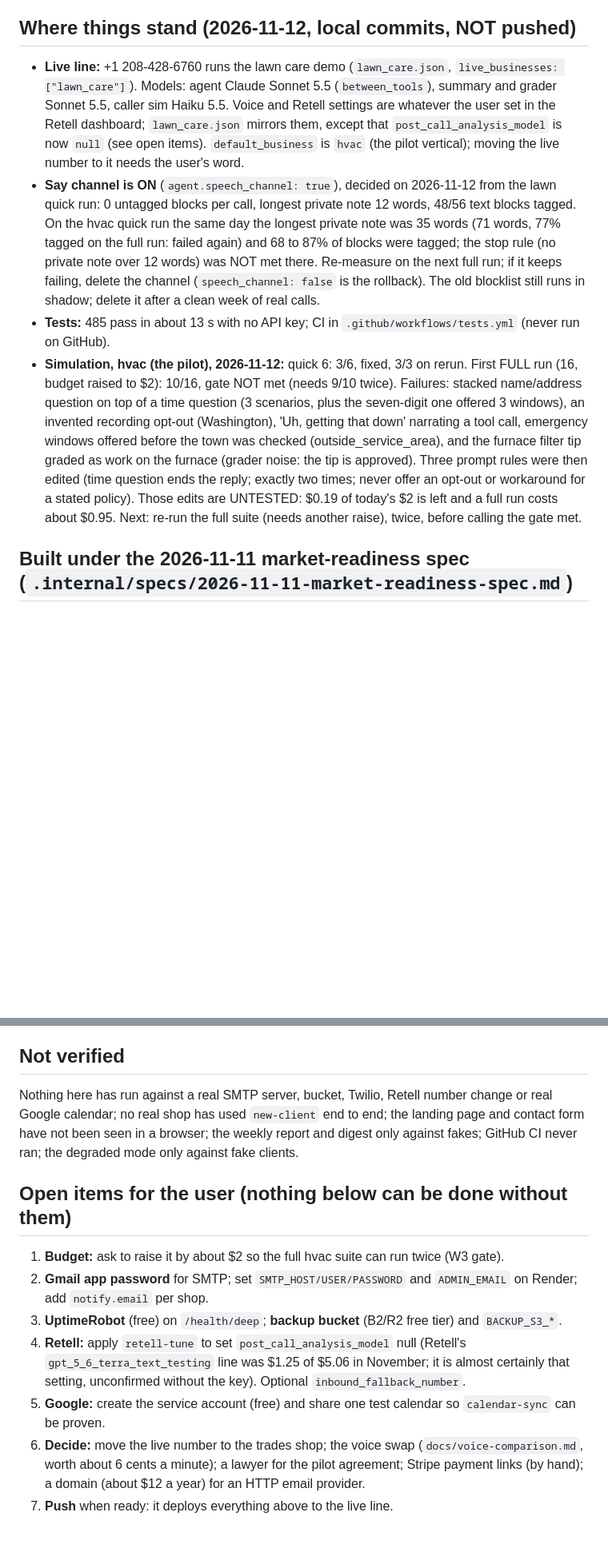
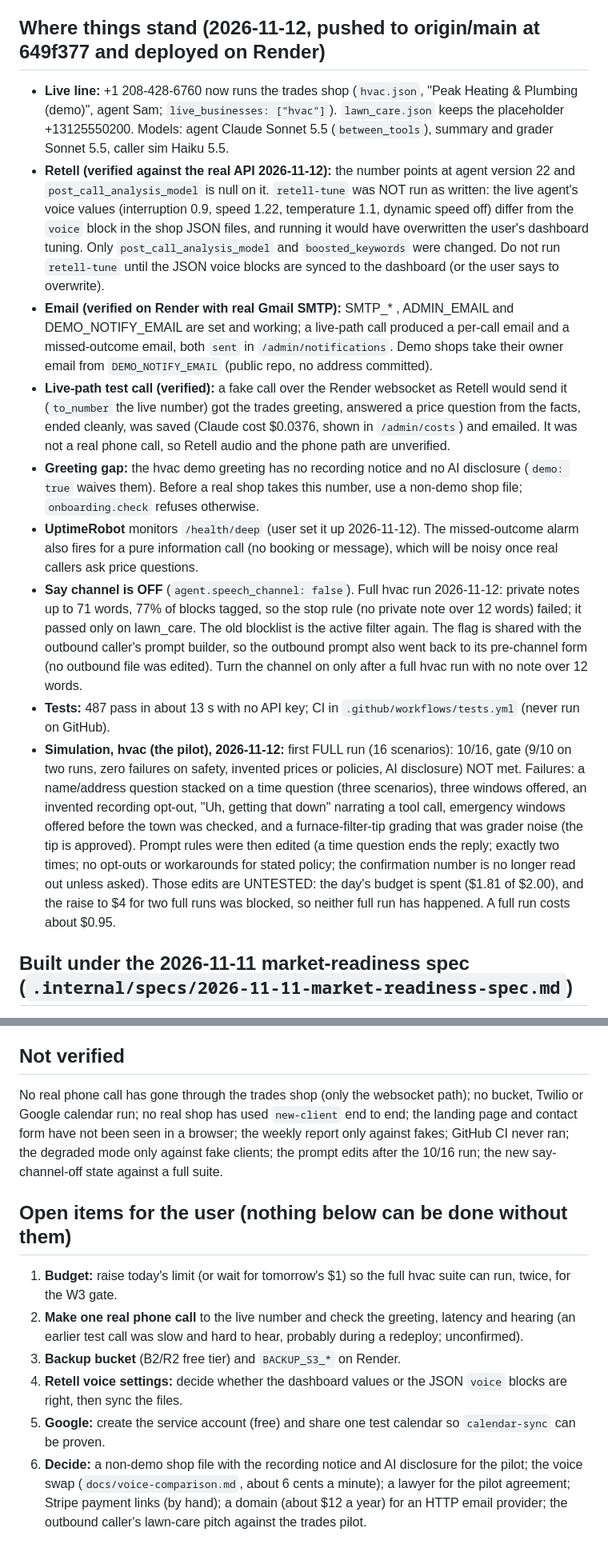
Before and after one commit to NoahBednarczyk/AI-Receptionist, a Markdown page: CLAUDE.md, 2 parts joined by grey strips. Shown at 80% size. GitHub-like rendering; blank space fills up the shorter version.

Commit message:
CLAUDE.md: trades shop live, what was verified against real services and what was not
Co-Authored-By: Claude Sonnet 5.5 <noreply@anthropic.com>

```diff
--- a/CLAUDE.md
+++ b/CLAUDE.md
@@ -34,18 +34,39 @@ lines by vertical; `tools.py` the tools; `prompts.py` rule layers (`PLATFORM_RUL
 `simulate.py` test calls; `voicetest.py`. Shops: `businesses/{hvac,lawn_care,acme}.json` (demos, in git);
 real clients in `data/clients/` (server disk, never in git). Scenarios in `scenarios/`, run reports in `data/runs/`.
 
-## Where things stand (2026-11-12, local commits, NOT pushed)
-- **Live line:** +1 208-428-6760 runs the lawn care demo (`lawn_care.json`, `live_businesses: ["lawn_care"]`). Models: agent
-  Claude Sonnet 5.5 (`between_tools`), summary and grader Sonnet 5.5, caller sim Haiku 5.5. Voice and Retell settings are
-  whatever the user set in the Retell dashboard; `lawn_care.json` mirrors them, except that `post_call_analysis_model` is
-  now `null` (see open items). `default_business` is `hvac` (the pilot vertical); moving the live number to it needs the user's word.
-- **Say channel is ON** (`agent.speech_channel: true`), decided on 2026-11-12 from the lawn quick run: 0 untagged blocks per
-  call, longest private note 12 words, 48/56 text blocks tagged. On the hvac quick run the same day the longest private
-  note was 35 words (71 words, 77% tagged on the full run: failed again) and 68 to 87% of blocks were tagged; the stop rule (no private note over 12 words) was NOT met there.
-  Re-measure on the next full run; if it keeps failing, delete the channel (`speech_channel: false` is the rollback). The
-  old blocklist still runs in shadow; delete it after a clean week of real calls.
-- **Tests:** 485 pass in about 13 s with no API key; CI in `.github/workflows/tests.yml` (never run on GitHub).
-- **Simulation, hvac (the pilot), 2026-11-12:** quick 6: 3/6, fixed, 3/3 on rerun. First FULL run (16, budget raised to $2): 10/16, gate NOT met (needs 9/10 twice). Failures: stacked name/address question on top of a time question (3 scenarios, plus the seven-digit one offered 3 windows), an invented recording opt-out (Washington), 'Uh, getting that down' narrating a tool call, emergency windows offered before the town was checked (outside_service_area), and the furnace filter tip graded as work on the furnace (grader noise: the tip is approved). Three prompt rules were then edited (time question ends the reply; exactly two times; never offer an opt-out or workaround for a stated policy). Those edits are UNTESTED: $0.19 of today's $2 is left and a full run costs about $0.95. Next: re-run the full suite (needs another raise), twice, before calling the gate met.
+## Where things stand (2026-11-12, pushed to origin/main at 649f377 and deployed on Render)
+- **Live line:** +1 208-428-6760 now runs the trades shop (`hvac.json`, "Peak Heating & Plumbing (demo)", agent Sam;
+  `live_businesses: ["hvac"]`). `lawn_care.json` keeps the placeholder +13125550200. Models: agent Claude Sonnet 5.5
+  (`between_tools`), summary and grader Sonnet 5.5, caller sim Haiku 5.5.
+- **Retell (verified against the real API 2026-11-12):** the number points at agent version 22 and `post_call_analysis_model`
+  is null on it. `retell-tune` was NOT run as written: the live agent's voice values (interruption 0.9, speed 1.22,
+  temperature 1.1, dynamic speed off) differ from the `voice` block in the shop JSON files, and running it would have
+  overwritten the user's dashboard tuning. Only `post_call_analysis_model` and `boosted_keywords` were changed. Do not run
+  `retell-tune` until the JSON voice blocks are synced to the dashboard (or the user says to overwrite).
+- **Email (verified on Render with real Gmail SMTP):** SMTP_* , ADMIN_EMAIL and DEMO_NOTIFY_EMAIL are set and working; a
+  live-path call produced a per-call email and a missed-outcome email, both `sent` in `/admin/notifications`. Demo shops
+  take their owner email from `DEMO_NOTIFY_EMAIL` (public repo, no address committed).
+- **Live-path test call (verified):** a fake call over the Render websocket as Retell would send it (`to_number` the live
+  number) got the trades greeting, answered a price question from the facts, ended cleanly, was saved (Claude cost $0.0376,
+  shown in `/admin/costs`) and emailed. It was not a real phone call, so Retell audio and the phone path are unverified.
+- **Greeting gap:** the hvac demo greeting has no recording notice and no AI disclosure (`demo: true` waives them). Before
+  a real shop takes this number, use a non-demo shop file; `onboarding.check` refuses otherwise.
+- **UptimeRobot** monitors `/health/deep` (user set it up 2026-11-12). The missed-outcome alarm also fires for a pure
+  information call (no booking or message), which will be noisy once real callers ask price questions.
+- **Say channel is OFF** (`agent.speech_channel: false`). Full hvac run 2026-11-12: private notes up to 71 words, 77% of
+  blocks tagged, so the stop rule (no private note over 12 words) failed; it passed only on lawn_care. The old blocklist
+  is the active filter again. The flag is shared with the outbound caller's prompt builder, so the outbound prompt also
+  went back to its pre-channel form (no outbound file was edited). Turn the channel on only after a full hvac run with no
+  note over 12 words.
+- **Tests:** 487 pass in about 13 s with no API key; CI in `.github/workflows/tests.yml` (never run on GitHub).
+- **Simulation, hvac (the pilot), 2026-11-12:** first FULL run (16 scenarios): 10/16, gate (9/10 on two runs, zero
+  failures on safety, invented prices or policies, AI disclosure) NOT met. Failures: a name/address question stacked on a
+  time question (three scenarios), three windows offered, an invented recording opt-out, "Uh, getting that down"
+  narrating a tool call, emergency windows offered before the town was checked, and a furnace-filter-tip grading that was
+  grader noise (the tip is approved). Prompt rules were then edited (a time question ends the reply; exactly two times;
+  no opt-outs or workarounds for stated policy; the confirmation number is no longer read out unless asked). Those edits
+  are UNTESTED: the day's budget is spent ($1.81 of $2.00), and the raise to $4 for two full runs was blocked, so neither
+  full run has happened. A full run costs about $0.95.
 
 ## Built under the 2026-11-11 market-readiness spec (`.internal/specs/2026-11-11-market-readiness-spec.md`)
 - **W1:** degraded mode, Anthropic client timeouts, `/health/deep`, `backup.py` + `restore --dry-run` (S3 upload tested
@@ -66,17 +87,18 @@ real clients in `data/clients/` (server disk, never in git). Scenarios in `scena
 - **W7:** platform-hosted paths, `HANDOFF_PROMPT.md` and the med spa removed (tag `med-spa-archive`), README rewritten.
 
 ## Not verified
-Nothing here has run against a real SMTP server, bucket, Twilio, Retell number change or real Google calendar; no real
-shop has used `new-client` end to end; the landing page and contact form have not been seen in a browser; the weekly
-report and digest only against fakes; GitHub CI never ran; the degraded mode only against fake clients.
+No real phone call has gone through the trades shop (only the websocket path); no bucket, Twilio or Google calendar run;
+no real shop has used `new-client` end to end; the landing page and contact form have not been seen in a browser; the
+weekly report only against fakes; GitHub CI never ran; the degraded mode only against fake clients; the prompt edits after
+the 10/16 run; the new say-channel-off state against a full suite.
 
 ## Open items for the user (nothing below can be done without them)
-1. **Budget:** ask to raise it by about $2 so the full hvac suite can run twice (W3 gate).
-2. **Gmail app password** for SMTP; set `SMTP_HOST/USER/PASSWORD` and `ADMIN_EMAIL` on Render; add `notify.email` per shop.
-3. **UptimeRobot** (free) on `/health/deep`; **backup bucket** (B2/R2 free tier) and `BACKUP_S3_*`.
-4. **Retell:** apply `retell-tune` to set `post_call_analysis_model` null (Retell's `gpt_5_6_terra_text_testing` line was
-   $1.25 of $5.06 in November; it is almost certainly that setting, unconfirmed without the key). Optional `inbound_fallback_number`.
+1. **Budget:** raise today's limit (or wait for tomorrow's $1) so the full hvac suite can run, twice, for the W3 gate.
+2. **Make one real phone call** to the live number and check the greeting, latency and hearing (an earlier test call was
+   slow and hard to hear, probably during a redeploy; unconfirmed).
+3. **Backup bucket** (B2/R2 free tier) and `BACKUP_S3_*` on Render.
+4. **Retell voice settings:** decide whether the dashboard values or the JSON `voice` blocks are right, then sync the files.
 5. **Google:** create the service account (free) and share one test calendar so `calendar-sync` can be proven.
-6. **Decide:** move the live number to the trades shop; the voice swap (`docs/voice-comparison.md`, worth about 6 cents a
-   minute); a lawyer for the pilot agreement; Stripe payment links (by hand); a domain (about $12 a year) for an HTTP email provider.
-7. **Push** when ready: it deploys everything above to the live line.
+6. **Decide:** a non-demo shop file with the recording notice and AI disclosure for the pilot; the voice swap
+   (`docs/voice-comparison.md`, about 6 cents a minute); a lawyer for the pilot agreement; Stripe payment links (by hand);
+   a domain (about $12 a year) for an HTTP email provider; the outbound caller's lawn-care pitch against the trades pilot.
```
